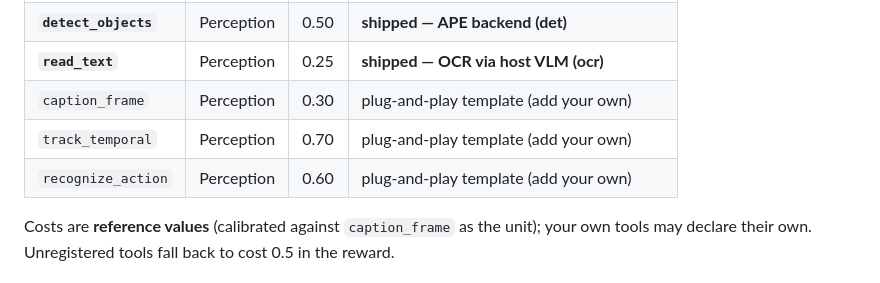
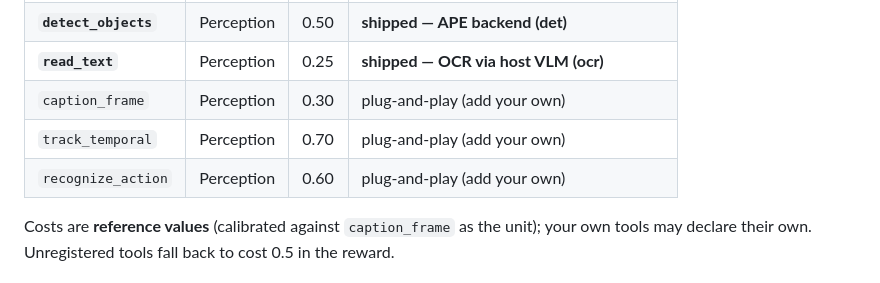
Before and after one commit to ROVA-V2/ROVA-V2.github.io, a Markdown page: readme.md, the part around the change. Rendered like a GitHub page.

```diff
--- a/readme.md
+++ b/readme.md
@@ -92,9 +92,9 @@ three perception-side components needed to run end-to-end — `det`
 | `retrieve_frames`  | Selection  | 0.20 | shipped (pool-P retrieval; case study Tab. 7) |
 | **`detect_objects`** | Perception | 0.50 | **shipped — APE backend (det)** |
 | **`read_text`**      | Perception | 0.25 | **shipped — OCR via host VLM (ocr)** |
-| `caption_frame`    | Perception | 0.30 | plug-and-play template (add your own) |
-| `track_temporal`   | Perception | 0.70 | plug-and-play template (add your own) |
-| `recognize_action` | Perception | 0.60 | plug-and-play template (add your own) |
+| `caption_frame`    | Perception | 0.30 | plug-and-play (add your own) |
+| `track_temporal`   | Perception | 0.70 | plug-and-play (add your own) |
+| `recognize_action` | Perception | 0.60 | plug-and-play (add your own) |
 
 Costs are **reference values** (calibrated against `caption_frame` as the unit);
 your own tools may declare their own. Unregistered tools fall back to cost 0.5 in
```
